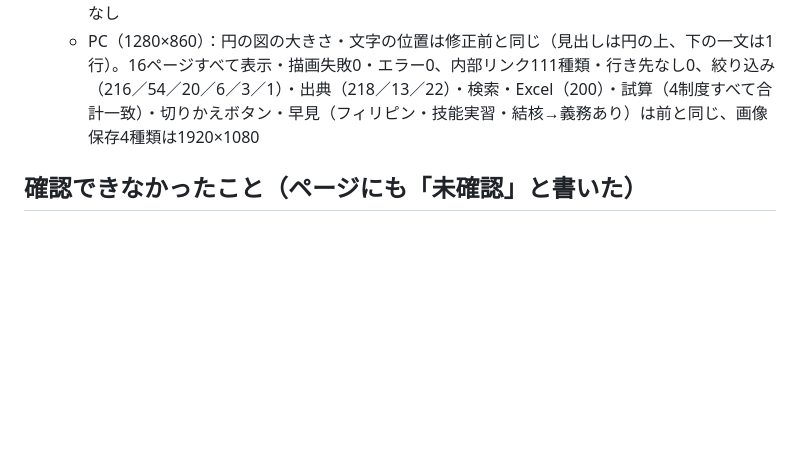
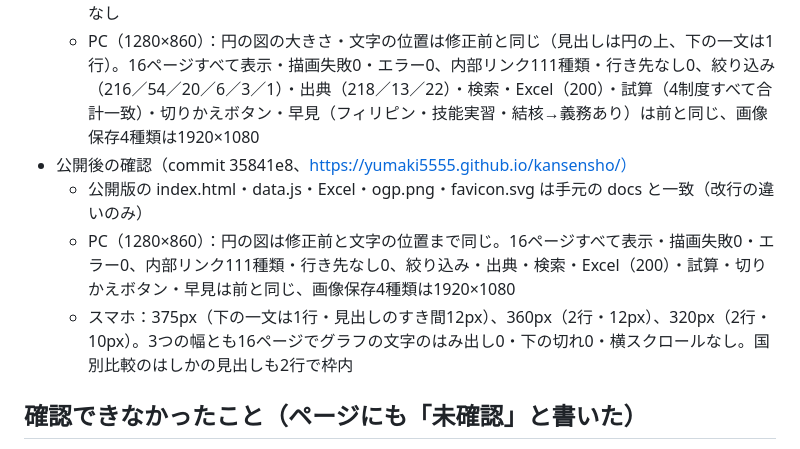
Before and after one commit to Yumaki5555/kansensho, a Markdown page: 検証記録/2026-10-27_UI改修の動作確認.md, the part around the change. Rendered like a GitHub page; blank space fills up the shorter version.

Commit message:
検証記録に、円の図のはみ出し修正の公開後の確認（PC・スマホ）を追記
Co-Authored-By: Claude Opus 5.5 <noreply@anthropic.com>

```diff
--- a/検証記録/2026-10-27_UI改修の動作確認.md
+++ b/検証記録/2026-10-27_UI改修の動作確認.md
@@ -112,6 +112,10 @@
   - 320px：下の一文は2行、見出しのすき間10px（図ごと縮めて表示）。360px：下の一文は2行、すき間12px。375px：下の一文は1行のまま枠内、すき間12px
   - 320px・360px・375pxとも、16ページでグラフの文字のはみ出し0・下の切れ0・横スクロールなし
   - PC（1280×860）：円の図の大きさ・文字の位置は修正前と同じ（見出しは円の上、下の一文は1行）。16ページすべて表示・描画失敗0・エラー0、内部リンク111種類・行き先なし0、絞り込み（216／54／20／6／3／1）・出典（218／13／22）・検索・Excel（200）・試算（4制度すべて合計一致）・切りかえボタン・早見（フィリピン・技能実習・結核→義務あり）は前と同じ、画像保存4種類は1920×1080
+- 公開後の確認（commit 35841e8、https://yumaki5555.github.io/kansensho/）
+  - 公開版の index.html・data.js・Excel・ogp.png・favicon.svg は手元の docs と一致（改行の違いのみ）
+  - PC（1280×860）：円の図は修正前と文字の位置まで同じ。16ページすべて表示・描画失敗0・エラー0、内部リンク111種類・行き先なし0、絞り込み・出典・検索・Excel（200）・試算・切りかえボタン・早見は前と同じ、画像保存4種類は1920×1080
+  - スマホ：375px（下の一文は1行・見出しのすき間12px）、360px（2行・12px）、320px（2行・10px）。3つの幅とも16ページでグラフの文字のはみ出し0・下の切れ0・横スクロールなし。国別比較のはしかの見出しも2行で枠内
 
 ## 確認できなかったこと（ページにも「未確認」と書いた）
 - 結核の公費負担・自立支援医療を外国人も使えると明記した国（厚生労働省）の説明
```
